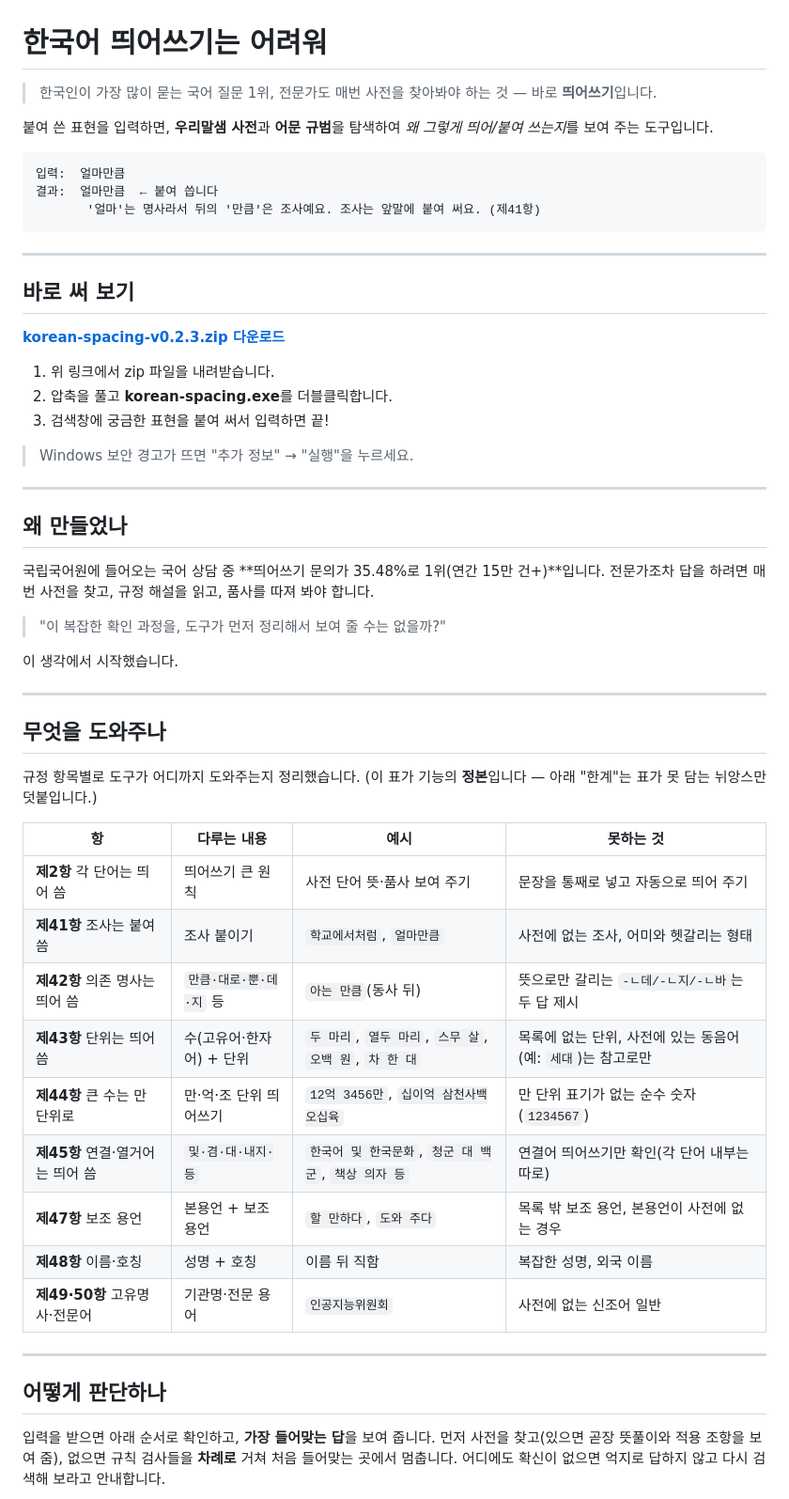
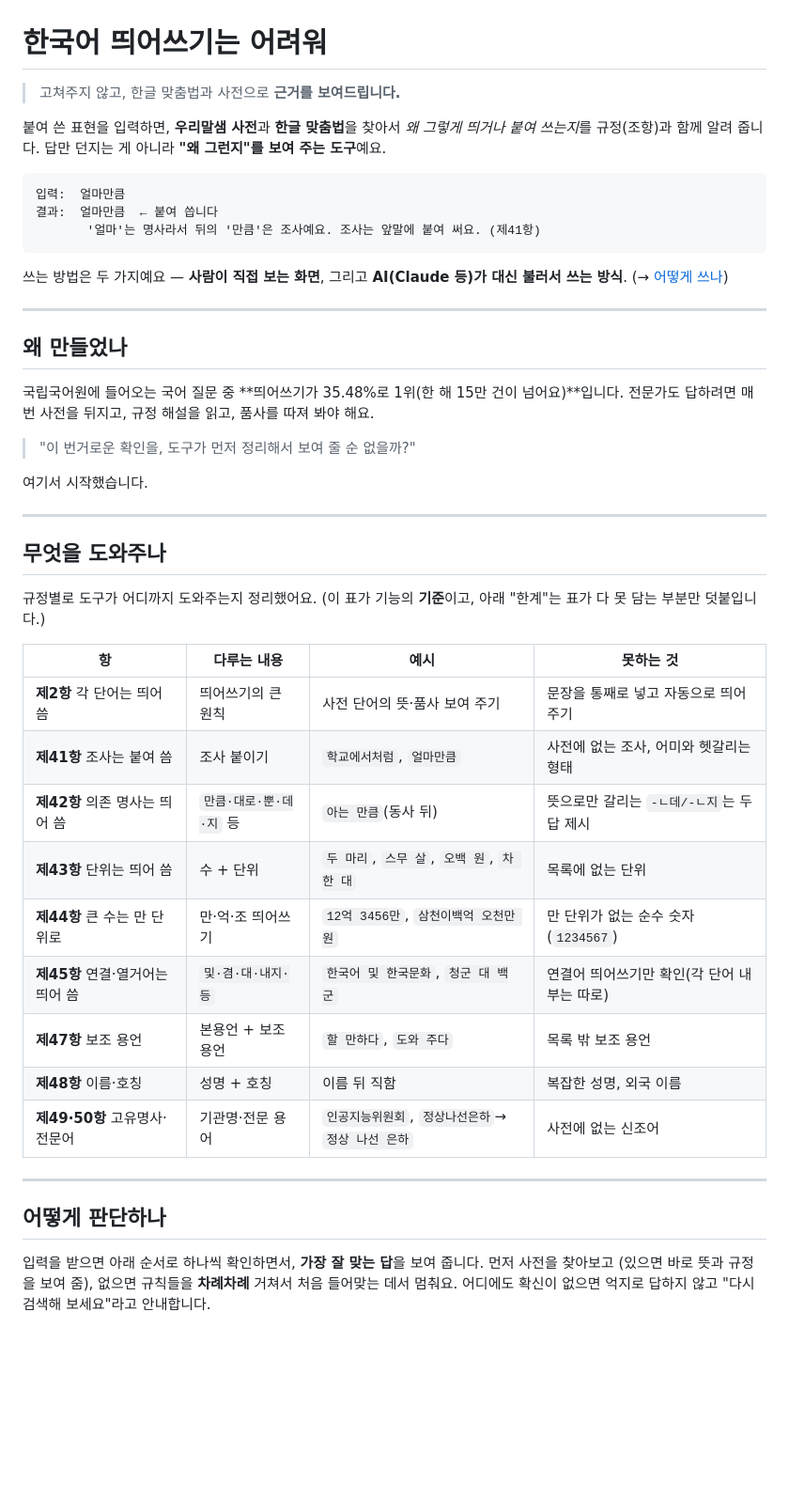
Before and after one commit to sophie-linguist/korean-spacing, a Markdown page: README.md, the part around one of its changes. Shown at 94% size. GitHub-like rendering; blank space fills up the shorter version.

````diff
--- a/README.md
+++ b/README.md
@@ -1,8 +1,9 @@
 # 한국어 띄어쓰기는 어려워
 
-> 한국인이 가장 많이 묻는 국어 질문 1위, 전문가도 매번 사전을 찾아봐야 하는 것 — 바로 **띄어쓰기**입니다.
+> 고쳐주지 않고, 한글 맞춤법과 사전으로 **근거를 보여드립니다.**
 
-붙여 쓴 표현을 입력하면, **우리말샘 사전**과 **어문 규범**을 탐색하여 *왜 그렇게 띄어/붙여 쓰는지*를 보여 주는 도구입니다.
+붙여 쓴 표현을 입력하면, **우리말샘 사전**과 **한글 맞춤법**을 찾아서 *왜 그렇게 띄거나 붙여 쓰는지*를
+규정(조항)과 함께 알려 줍니다. 답만 던지는 게 아니라 **"왜 그런지"를 보여 주는 도구**예요.
 
 ```
 입력:  얼마만큼
@@ -10,51 +11,46 @@
        '얼마'는 명사라서 뒤의 '만큼'은 조사예요. 조사는 앞말에 붙여 써요. (제41항)
 ```
 
----
-
-## 바로 써 보기
-
-**[korean-spacing-v0.2.3.zip 다운로드](https://github.com/sophie-linguist/korean-spacing/releases/download/v0.2.3/korean-spacing-v0.2.3.zip)**
-
-1. 위 링크에서 zip 파일을 내려받습니다.
-2. 압축을 풀고 **korean-spacing.exe**를 더블클릭합니다.
-3. 검색창에 궁금한 표현을 붙여 써서 입력하면 끝!
-
-> Windows 보안 경고가 뜨면 "추가 정보" → "실행"을 누르세요.
+쓰는 방법은 두 가지예요 — **사람이 직접 보는 화면**, 그리고 **AI(Claude 등)가 대신 불러서 쓰는 방식**.
+(→ [어떻게 쓰나](#어떻게-쓰나))
 
 ---
 
 ## 왜 만들었나
 
-국립국어원에 들어오는 국어 상담 중 **띄어쓰기 문의가 35.48%로 1위(연간 15만 건+)**입니다. 전문가조차 답을 하려면 매번 사전을 찾고, 규정 해설을 읽고, 품사를 따져 봐야 합니다.
+국립국어원에 들어오는 국어 질문 중 **띄어쓰기가 35.48%로 1위(한 해 15만 건이 넘어요)**입니다.
+전문가도 답하려면 매번 사전을 뒤지고, 규정 해설을 읽고, 품사를 따져 봐야 해요.
 
-> "이 복잡한 확인 과정을, 도구가 먼저 정리해서 보여 줄 수는 없을까?"
+> "이 번거로운 확인을, 도구가 먼저 정리해서 보여 줄 순 없을까?"
 
-이 생각에서 시작했습니다.
+여기서 시작했습니다.
 
 ---
 
 ## 무엇을 도와주나
 
-규정 항목별로 도구가 어디까지 도와주는지 정리했습니다. (이 표가 기능의 **정본**입니다 — 아래 "한계"는 표가 못 담는 뉘앙스만 덧붙입니다.)
+규정별로 도구가 어디까지 도와주는지 정리했어요. (이 표가 기능의 **기준**이고, 아래 "한계"는 표가
+다 못 담는 부분만 덧붙입니다.)
 
 | 항 | 다루는 내용 | 예시 | 못하는 것 |
 |----|------------|------|-----------|
-| **제2항** 각 단어는 띄어 씀 | 띄어쓰기 큰 원칙 | 사전 단어 뜻·품사 보여 주기 | 문장을 통째로 넣고 자동으로 띄어 주기 |
+| **제2항** 각 단어는 띄어 씀 | 띄어쓰기의 큰 원칙 | 사전 단어의 뜻·품사 보여 주기 | 문장을 통째로 넣고 자동으로 띄어 주기 |
 | **제41항** 조사는 붙여 씀 | 조사 붙이기 | `학교에서처럼`, `얼마만큼` | 사전에 없는 조사, 어미와 헷갈리는 형태 |
-| **제42항** 의존 명사는 띄어 씀 | `만큼·대로·뿐·데·지` 등 | `아는 만큼`(동사 뒤) | 뜻으로만 갈리는 `-ㄴ데/-ㄴ지/-ㄴ바`는 두 답 제시 |
-| **제43항** 단위는 띄어 씀 | 수(고유어·한자어) + 단위 | `두 마리`, `열두 마리`, `스무 살`, `오백 원`, `차 한 대` | 목록에 없는 단위, 사전에 있는 동음어(예: `세대`)는 참고로만 |
-| **제44항** 큰 수는 만 단위로 | 만·억·조 단위 띄어쓰기 | `12억 3456만`, `십이억 삼천사백오십육` | 만 단위 표기가 없는 순수 숫자(`1234567`) |
-| **제45항** 연결·열거어는 띄어 씀 | `및·겸·대·내지·등` | `한국어 및 한국문화`, `청군 대 백군`, `책상 의자 등` | 연결어 띄어쓰기만 확인(각 단어 내부는 따로) |
-| **제47항** 보조 용언 | 본용언 + 보조 용언 | `할 만하다`, `도와 주다` | 목록 밖 보조 용언, 본용언이 사전에 없는 경우 |
+| **제42항** 의존 명사는 띄어 씀 | `만큼·대로·뿐·데·지` 등 | `아는 만큼`(동사 뒤) | 뜻으로만 갈리는 `-ㄴ데/-ㄴ지`는 두 답 제시 |
+| **제43항** 단위는 띄어 씀 | 수 + 단위 | `두 마리`, `스무 살`, `오백 원`, `차 한 대` | 목록에 없는 단위 |
+| **제44항** 큰 수는 만 단위로 | 만·억·조 띄어쓰기 | `12억 3456만`, `삼천이백억 오천만 원` | 만 단위가 없는 순수 숫자(`1234567`) |
+| **제45항** 연결·열거어는 띄어 씀 | `및·겸·대·내지·등` | `한국어 및 한국문화`, `청군 대 백군` | 연결어 띄어쓰기만 확인(각 단어 내부는 따로) |
+| **제47항** 보조 용언 | 본용언 + 보조 용언 | `할 만하다`, `도와 주다` | 목록 밖 보조 용언 |
 | **제48항** 이름·호칭 | 성명 + 호칭 | 이름 뒤 직함 | 복잡한 성명, 외국 이름 |
-| **제49·50항** 고유명사·전문어 | 기관명·전문 용어 | `인공지능위원회` | 사전에 없는 신조어 일반 |
+| **제49·50항** 고유명사·전문어 | 기관명·전문 용어 | `인공지능위원회`, `정상나선은하`→`정상 나선 은하` | 사전에 없는 신조어 |
 
 ---
 
 ## 어떻게 판단하나
 
-입력을 받으면 아래 순서로 확인하고, **가장 들어맞는 답**을 보여 줍니다. 먼저 사전을 찾고(있으면 곧장 뜻풀이와 적용 조항을 보여 줌), 없으면 규칙 검사들을 **차례로** 거쳐 처음 들어맞는 곳에서 멈춥니다. 어디에도 확신이 없으면 억지로 답하지 않고 다시 검색해 보라고 안내합니다.
+입력을 받으면 아래 순서로 하나씩 확인하면서, **가장 잘 맞는 답**을 보여 줍니다. 먼저 사전을 찾아보고
+(있으면 바로 뜻과 규정을 보여 줌), 없으면 규칙들을 **차례차례** 거쳐서 처음 들어맞는 데서 멈춰요.
+어디에도 확신이 없으면 억지로 답하지 않고 "다시 검색해 보세요"라고 안내합니다.
 
 ```mermaid
 flowchart TD
````
Also changed, not shown: other parts of README.md (+138 -65 lines).
